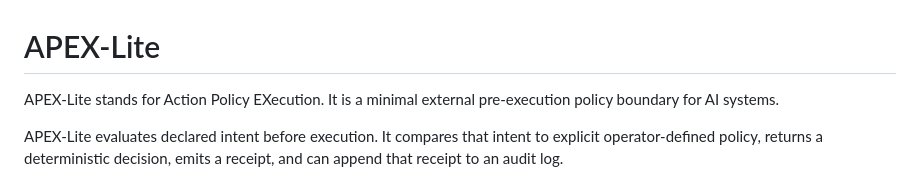
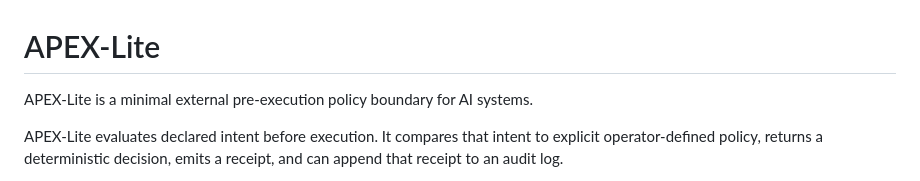
Before and after one commit to robkatzenberger/APEX-Lite, a Markdown page: README.md, the part around the change. Drawn GitHub-style.

Commit message:
Clarify APEX-Lite description in README
Removed the acronym expansion for clarity.

Signed-off-by: Robert Katzenberger <robkatzenberger@gmail.com>

```diff
--- a/README.md
+++ b/README.md
@@ -1,6 +1,6 @@
 # APEX-Lite
 
-APEX-Lite stands for Action Policy EXecution. It is a minimal external pre-execution policy boundary for AI systems.
+APEX-Lite is a minimal external pre-execution policy boundary for AI systems.
 
 APEX-Lite evaluates declared intent before execution. It compares that intent to explicit operator-defined policy, returns a deterministic decision, emits a receipt, and can append that receipt to an audit log.
 
```
